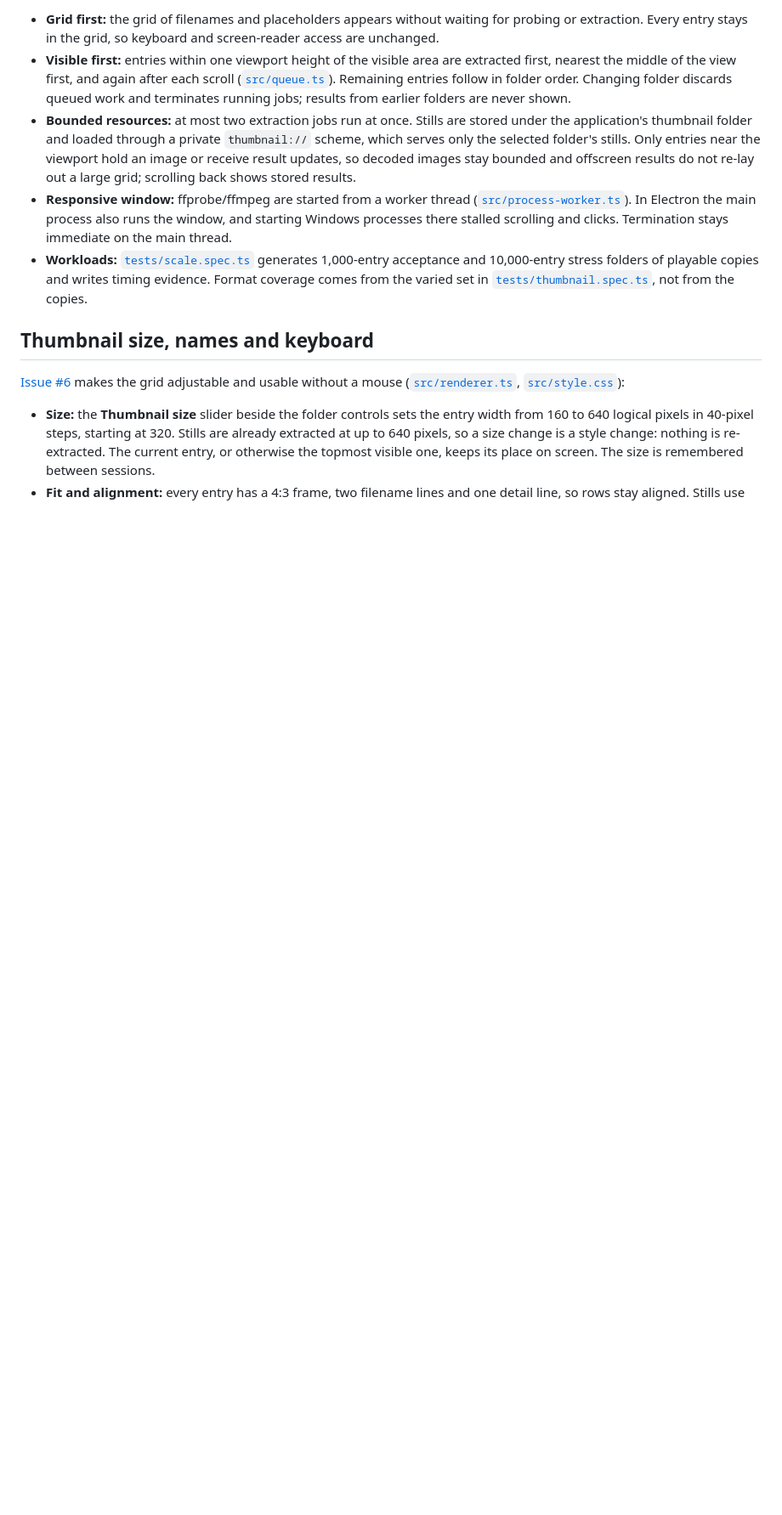
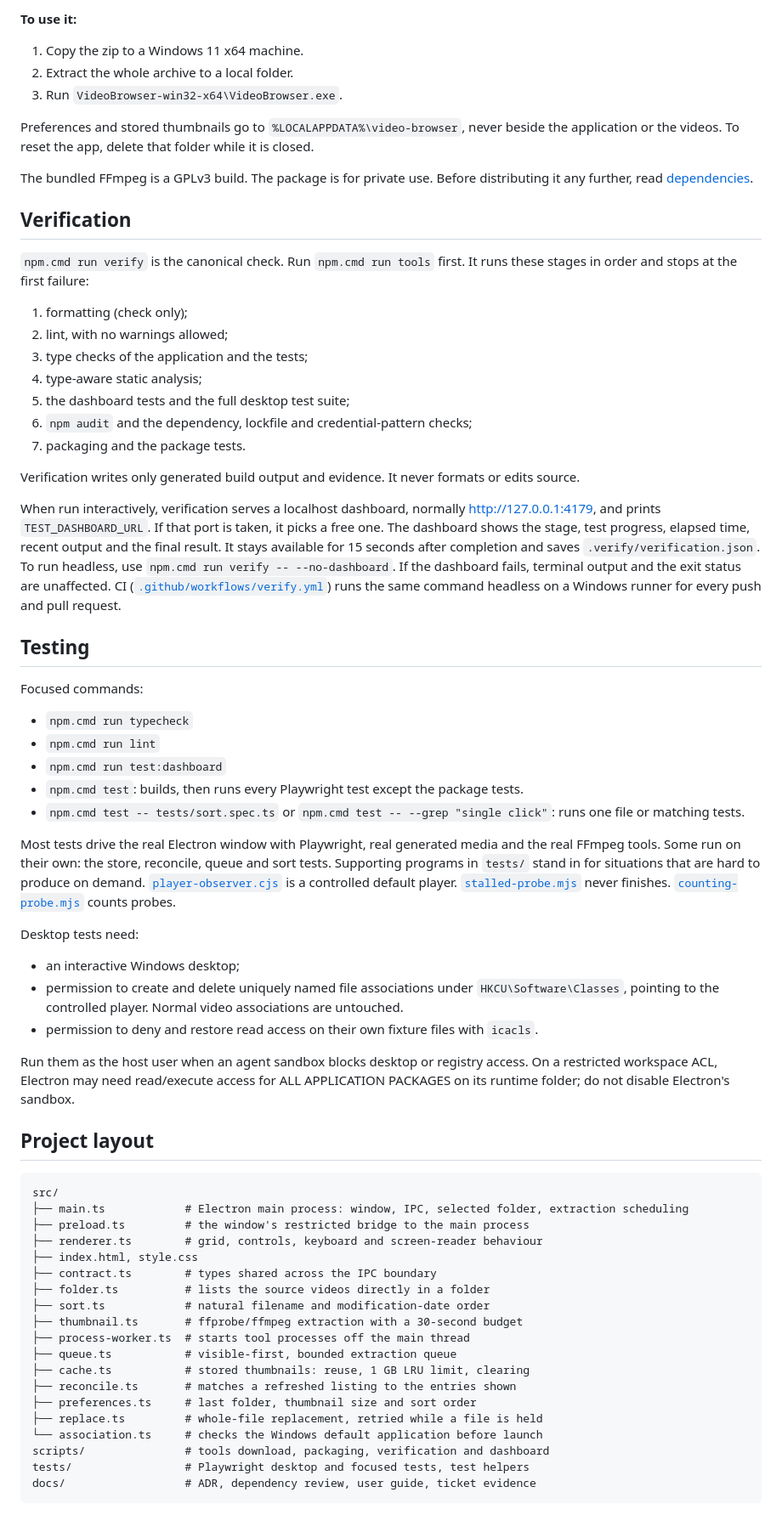
Before and after one commit to barnabyg/videoBrowser, a Markdown page: README.md, the part around one of its changes. Shown at 85% size. Drawn GitHub-style; blank space fills up the shorter version.

````diff
--- a/README.md
+++ b/README.md
@@ -46,12 +63,71 @@ Desktop tests also deny and then restore read access on their own generated fixt
 
-- **Grid first:** the grid of filenames and placeholders appears without waiting for probing or extraction. Every entry stays in the grid, so keyboard and screen-reader access are unchanged.
-- **Visible first:** entries within one viewport height of the visible area are extracted first, nearest the middle of the view first, and again after each scroll ([`src/queue.ts`](src/queue.ts)). Remaining entries follow in folder order. Changing folder discards queued work and terminates running jobs; results from earlier folders are never shown.
-- **Bounded resources:** at most two extraction jobs run at once. Stills are stored under the application's thumbnail folder and loaded through a private `thumbnail://` scheme, which serves only the selected folder's stills. Only entries near the viewport hold an image or receive result updates, so decoded images stay bounded and offscreen results do not re-lay out a large grid; scrolling back shows stored results.
-- **Responsive window:** ffprobe/ffmpeg are started from a worker thread ([`src/process-worker.ts`](src/process-worker.ts)). In Electron the main process also runs the window, and starting Windows processes there stalled scrolling and clicks. Termination stays immediate on the main thread.
-- **Workloads:** [`tests/scale.spec.ts`](tests/scale.spec.ts) generates 1,000-entry acceptance and 10,000-entry stress folders of playable copies and writes timing evidence. Format coverage comes from the varied set in [`tests/thumbnail.spec.ts`](tests/thumbnail.spec.ts), not from the copies.
+**To use it:**
 
-## Thumbnail size, names and keyboard
+1. Copy the zip to a Windows 11 x64 machine.
+2. Extract the whole archive to a local folder.
+3. Run `VideoBrowser-win32-x64\VideoBrowser.exe`.
 
-[Issue #6](https://github.com/barnabyg/videoBrowser/issues/6) makes the grid adjustable and usable without a mouse ([`src/renderer.ts`](src/renderer.ts), [`src/style.css`](src/style.css)):
+Preferences and stored thumbnails go to `%LOCALAPPDATA%\video-browser`, never beside the application or the videos. To reset the app, delete that folder while it is closed.
 
-- **Size:** the **Thumbnail size** slider beside the folder controls sets the entry width from 160 to 640 logical pixels in 40-pixel steps, starting at 320. Stills are already extracted at up to 640 pixels, so a size change is a style change: nothing is re-extracted. The current entry, or otherwise the topmost visible one, keeps its place on screen. The size is remembered between sessions.
+The bundled FFmpeg is a GPLv3 build. The package is for private use. Before distributing it any further, read [dependencies](docs/dependencies.md).
+
+## Verification
+
+`npm.cmd run verify` is the canonical check. Run `npm.cmd run tools` first. It runs these stages in order and stops at the first failure:
+
+1. formatting (check only);
+2. lint, with no warnings allowed;
+3. type checks of the application and the tests;
+4. type-aware static analysis;
+5. the dashboard tests and the full desktop test suite;
+6. `npm audit` and the dependency, lockfile and credential-pattern checks;
+7. packaging and the package tests.
+
+Verification writes only generated build output and evidence. It never formats or edits source.
+
+When run interactively, verification serves a localhost dashboard, normally <http://127.0.0.1:4179>, and prints `TEST_DASHBOARD_URL`. If that port is taken, it picks a free one. The dashboard shows the stage, test progress, elapsed time, recent output and the final result. It stays available for 15 seconds after completion and saves `.verify/verification.json`. To run headless, use `npm.cmd run verify -- --no-dashboard`. If the dashboard fails, terminal output and the exit status are unaffected. CI ([`.github/workflows/verify.yml`](.github/workflows/verify.yml)) runs the same command headless on a Windows runner for every push and pull request.
+
+## Testing
+
+Focused commands:
+
+- `npm.cmd run typecheck`
+- `npm.cmd run lint`
+- `npm.cmd run test:dashboard`
+- `npm.cmd test`: builds, then runs every Playwright test except the package tests.
+- `npm.cmd test -- tests/sort.spec.ts` or `npm.cmd test -- --grep "single click"`: runs one file or matching tests.
+
+Most tests drive the real Electron window with Playwright, real generated media and the real FFmpeg tools. Some run on their own: the store, reconcile, queue and sort tests. Supporting programs in `tests/` stand in for situations that are hard to produce on demand. [`player-observer.cjs`](tests/player-observer.cjs) is a controlled default player. [`stalled-probe.mjs`](tests/stalled-probe.mjs) never finishes. [`counting-probe.mjs`](tests/counting-probe.mjs) counts probes.
+
+Desktop tests need:
+
+- an interactive Windows desktop;
+- permission to create and delete uniquely named file associations under `HKCU\Software\Classes`, pointing to the controlled player. Normal video associations are untouched.
+- permission to deny and restore read access on their own fixture files with `icacls`.
+
+Run them as the host user when an agent sandbox blocks desktop or registry access. On a restricted workspace ACL, Electron may need read/execute access for ALL APPLICATION PACKAGES on its runtime folder; do not disable Electron's sandbox.
+
+## Project layout
+
+```text
+src/
+├── main.ts            # Electron main process: window, IPC, selected folder, extraction scheduling
+├── preload.ts         # the window's restricted bridge to the main process
+├── renderer.ts        # grid, controls, keyboard and screen-reader behaviour
+├── index.html, style.css
+├── contract.ts        # types shared across the IPC boundary
+├── folder.ts          # lists the source videos directly in a folder
+├── sort.ts            # natural filename and modification-date order
+├── thumbnail.ts       # ffprobe/ffmpeg extraction with a 30-second budget
+├── process-worker.ts  # starts tool processes off the main thread
+├── queue.ts           # visible-first, bounded extraction queue
+├── cache.ts           # stored thumbnails: reuse, 1 GB LRU limit, clearing
+├── reconcile.ts       # matches a refreshed listing to the entries shown
+├── preferences.ts     # last folder, thumbnail size and sort order
+├── replace.ts         # whole-file replacement, retried while a file is held
+└── association.ts     # checks the Windows default application before launch
+scripts/               # tools download, packaging, verification and dashboard
+tests/                 # Playwright desktop and focused tests, test helpers
+docs/                  # ADR, dependency review, user guide, ticket evidence
+```
+
````
Also changed, not shown: other parts of README.md (+166 -48 lines).
